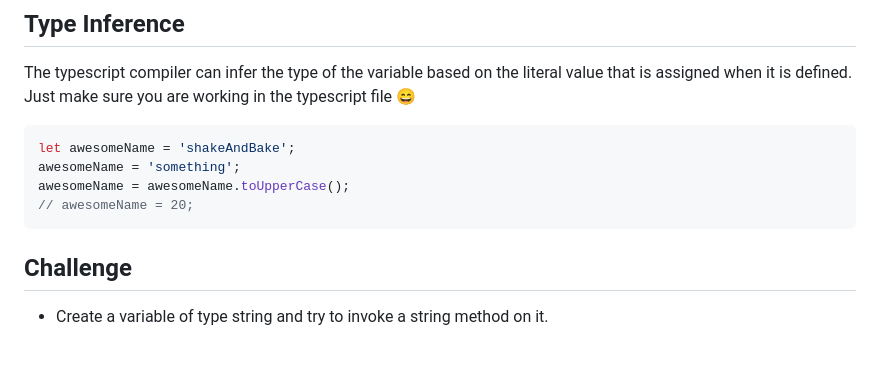
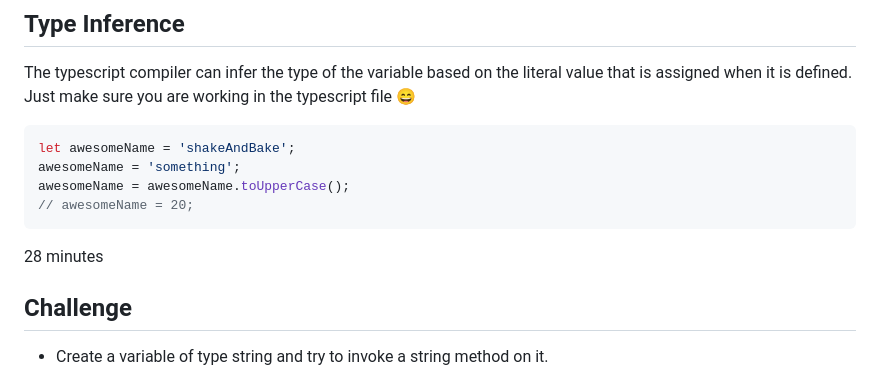
Before and after one commit to Chimoneg27/FCC, a Markdown page: TypeScript/typescript/README.md, the part around the change. Rendered like a GitHub page; blank space fills up the shorter version.

````diff
--- a/TypeScript/typescript/README.md
+++ b/TypeScript/typescript/README.md
@@ -55,7 +55,7 @@ awesomeName = 'something';
 awesomeName = awesomeName.toUpperCase();
 // awesomeName = 20;
 ```
-
+28 minutes
 ## Challenge
 
 - Create a variable of type string and try to invoke a string method on it.
````
